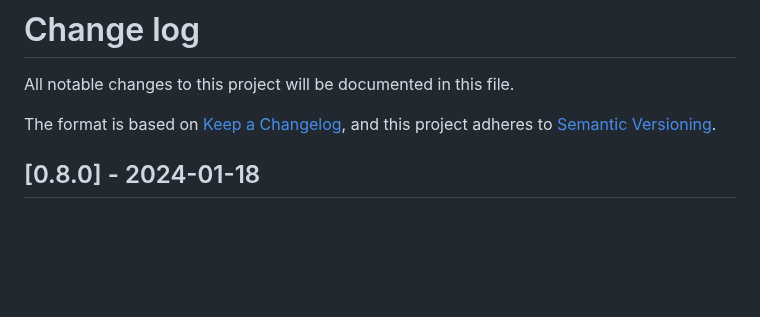
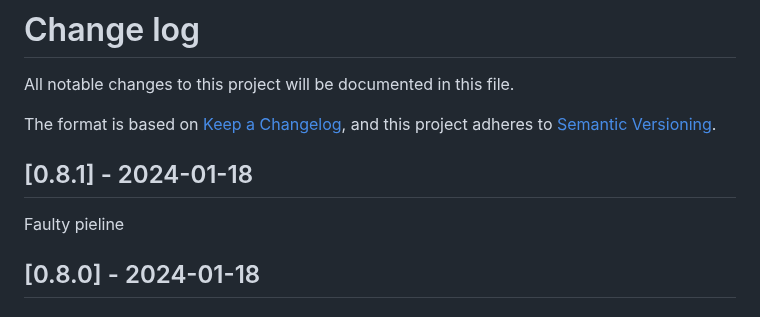
Before and after one commit to bushvin/actor-export, a Markdown page: CHANGELOG.md, the part around the change. Drawn GitHub-style; blank space fills up the shorter version.

```diff
--- a/CHANGELOG.md
+++ b/CHANGELOG.md
@@ -4,6 +4,10 @@ All notable changes to this project will be documented in this file.
 
 The format is based on [Keep a Changelog](https://keepachangelog.com/en/1.0.0/),
 and this project adheres to [Semantic Versioning](https://semver.org/spec/v2.0.0.html).
+
+## [0.8.1] - 2024-01-18
+
+Faulty pieline
 
 ## [0.8.0] - 2024-01-18
 
```
